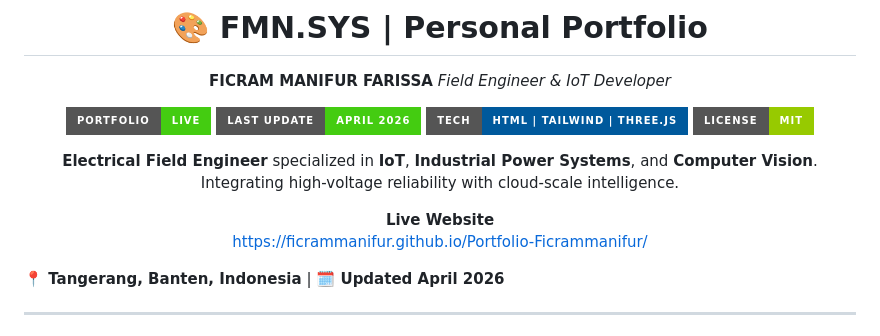
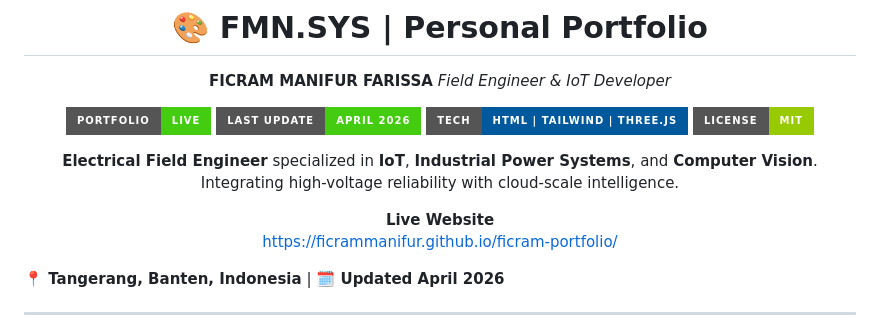
Before and after one commit to ficrammanifur/ficram-portfolio, a Markdown page: README.md, the part around the change. GitHub-like rendering; badges without logos.

```diff
--- a/README.md
+++ b/README.md
@@ -13,7 +13,7 @@
 Integrating high-voltage reliability with cloud-scale intelligence.
 
 **Live Website**
-https://ficrammanifur.github.io/Portfolio-Ficrammanifur/
+https://ficrammanifur.github.io/ficram-portfolio/
 
 </div>
 
```
